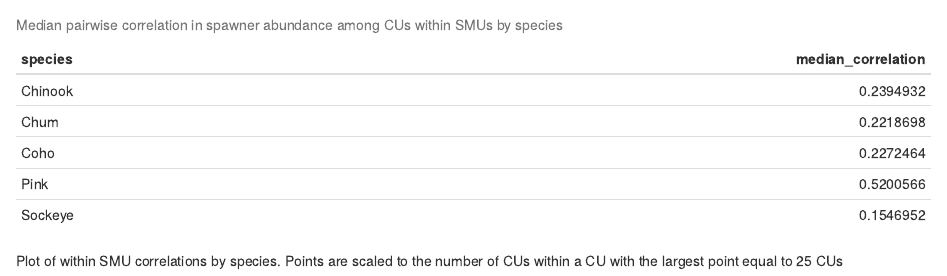
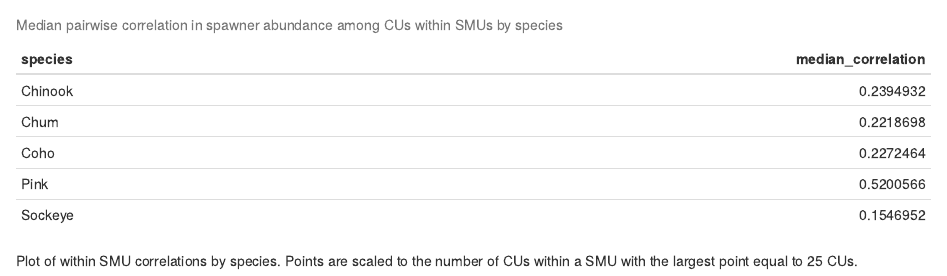
Before and after one commit to Pacific-salmon-assess/lrp-smu-corr, an R Markdown document (2021-05-11_lrp-smu-corr.Rmd): the page in a window 1100 px wide, from 1540 px down. The pictures show the output file 2021-05-11_lrp-smu-corr.html that the author committed with the source, opened offline.

````diff
--- a/2021-05-11_lrp-smu-corr.Rmd
+++ b/2021-05-11_lrp-smu-corr.Rmd
@@ -96,7 +96,7 @@
 
 ```
 
-Plot of within SMU correlations by species. Points are scaled to the number of CUs within a CU with the largest point equal to 25 CUs
+Plot of within SMU correlations by species. Points are scaled to the number of CUs within a SMU with the largest point equal to 25 CUs.
 
 ```{r, fig.align = "center", warning=FALSE, message=FALSE}
 ggplot(smu_cor, aes(x=species, y=avg_corr)) +
````
Also changed, not shown: 2021-05-11_lrp-smu-corr.html, 1 other file.
